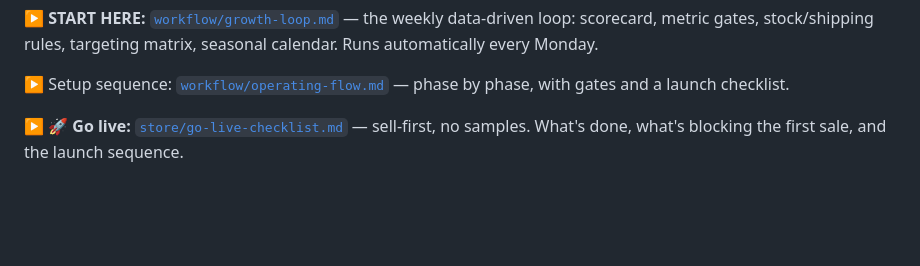
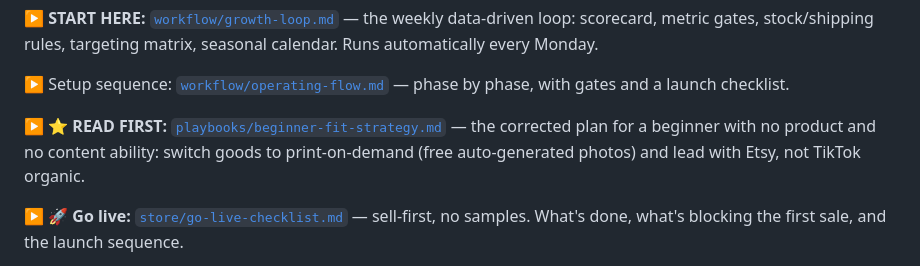
Before and after one commit to CHML0811/EC, a Markdown page: README.md, the part around the change. Rendered like a GitHub page; blank space fills up the shorter version.

```diff
--- a/README.md
+++ b/README.md
@@ -14,6 +14,10 @@ seasonal calendar. Runs automatically every Monday.
 
 ▶ Setup sequence: [`workflow/operating-flow.md`](workflow/operating-flow.md) — phase by
 phase, with gates and a launch checklist.
+
+▶ ⭐ **READ FIRST:** [`playbooks/beginner-fit-strategy.md`](playbooks/beginner-fit-strategy.md)
+— the corrected plan for a beginner with no product and no content ability: switch goods to
+print-on-demand (free auto-generated photos) and lead with Etsy, not TikTok organic.
 
 ▶ 🚀 **Go live:** [`store/go-live-checklist.md`](store/go-live-checklist.md) — sell-first,
 no samples. What's done, what's blocking the first sale, and the launch sequence.
```
Also changed, not shown: playbooks/beginner-fit-strategy.md (added, +126 -0 lines).
